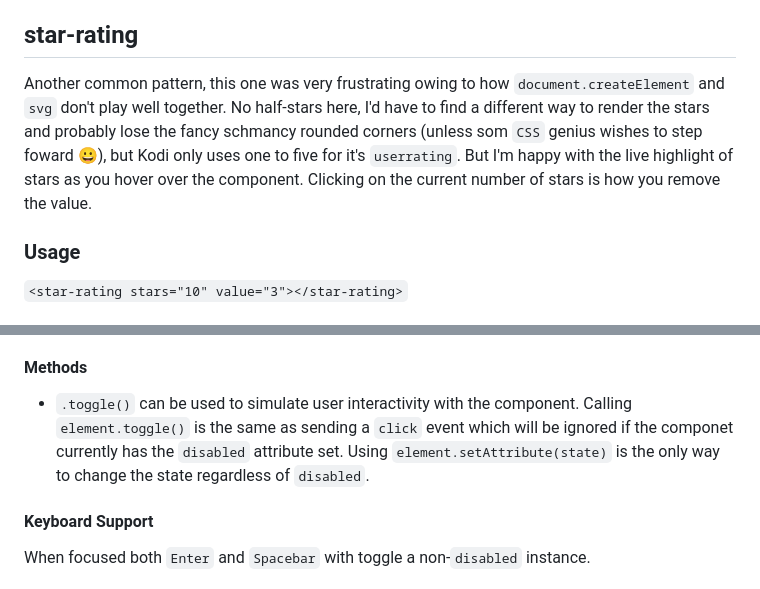
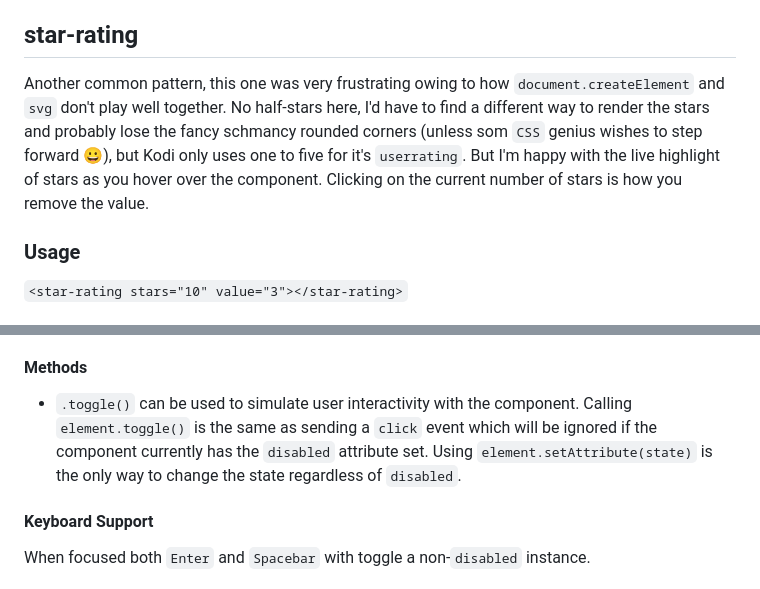
Before and after one commit to clubside/clubside-web-components, a Markdown page: README.md, 2 parts joined by grey strips. GitHub-like rendering.

Commit message:
fixed typos

```diff
--- a/README.md
+++ b/README.md
@@ -33,7 +33,7 @@ The element has a number of internal styles that I probably need to work on sinc
 
 ## star-rating
 
-Another common pattern, this one was very frustrating owing to how `document.createElement` and `svg` don't play well together. No half-stars here, I'd have to find a different way to render the stars and probably lose the fancy schmancy rounded corners (unless som `CSS` genius wishes to step foward 😀), but Kodi only uses one to five for it's `userrating`. But I'm happy with the live highlight of stars as you hover over the component. Clicking on the current number of stars is how you remove the value.
+Another common pattern, this one was very frustrating owing to how `document.createElement` and `svg` don't play well together. No half-stars here, I'd have to find a different way to render the stars and probably lose the fancy schmancy rounded corners (unless som `CSS` genius wishes to step forward 😀), but Kodi only uses one to five for it's `userrating`. But I'm happy with the live highlight of stars as you hover over the component. Clicking on the current number of stars is how you remove the value.
 
 ### Usage
 
@@ -71,7 +71,7 @@ All attributes are optional.
 
 #### Methods
 
-* `.toggle()` can be used to simulate user interactivity with the component. Calling `element.toggle()` is the same as sending a `click` event which will be ignored if the componet currently has the `disabled` attribute set. Using `element.setAttribute(state)` is the only way to change the state regardless of `disabled`.
+* `.toggle()` can be used to simulate user interactivity with the component. Calling `element.toggle()` is the same as sending a `click` event which will be ignored if the component currently has the `disabled` attribute set. Using `element.setAttribute(state)` is the only way to change the state regardless of `disabled`.
 
 #### Keyboard Support
 
```
Also changed, not shown: other parts of README.md (+1 -1 lines).
